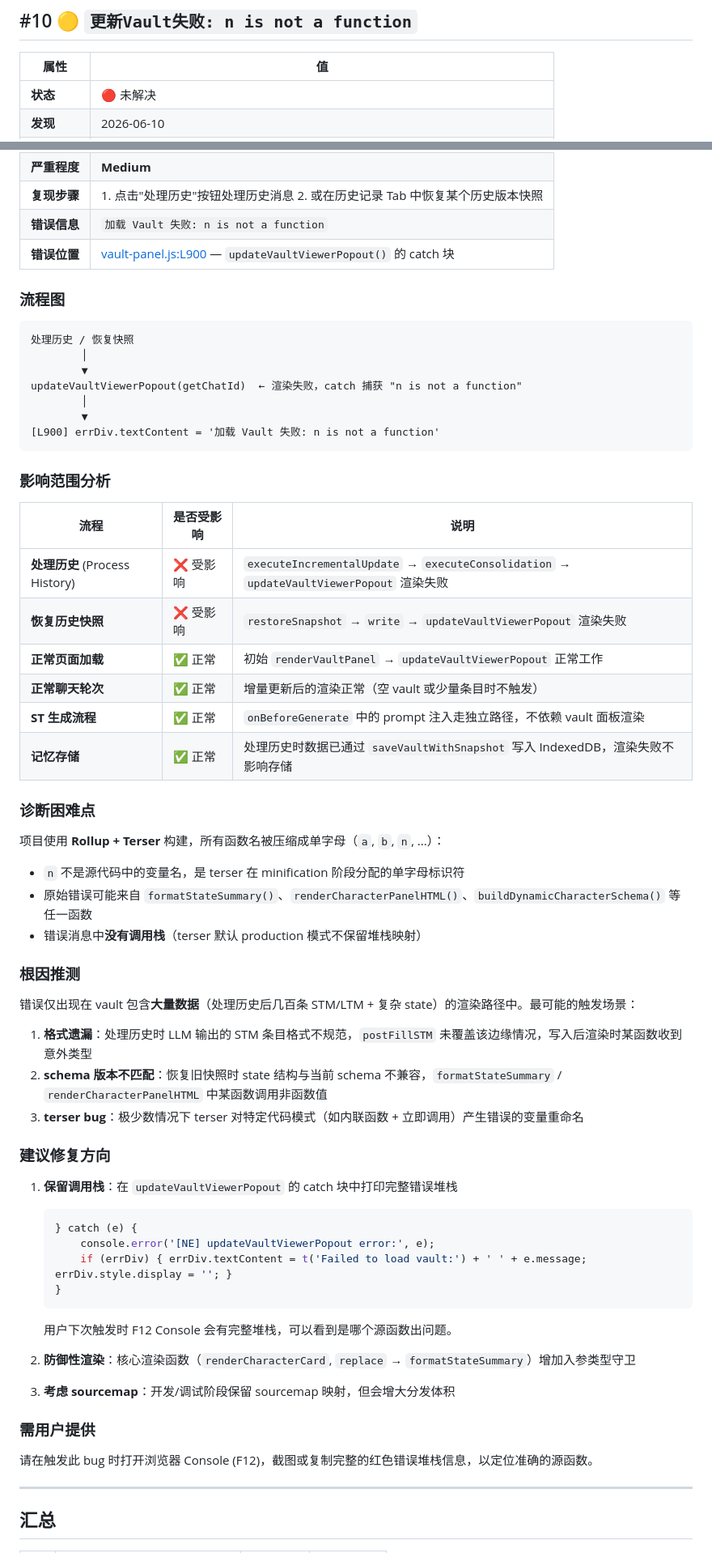
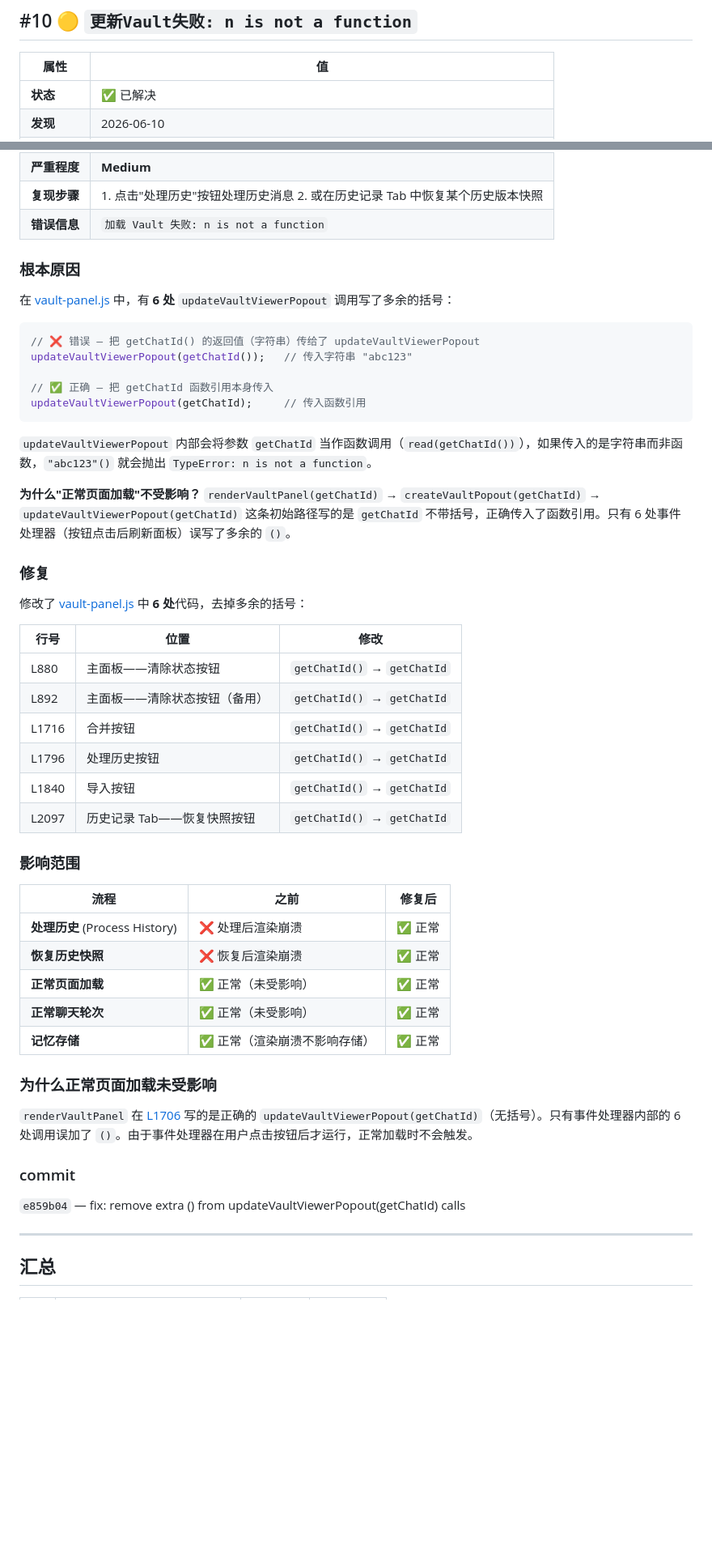
Before and after one commit to Melody-0321/NE-Memory, a Markdown page: BUGS.md, 2 parts joined by grey strips. Shown at 81% size. Drawn GitHub-style; blank space fills up the shorter version.

Commit message:
docs: update BUGS.md — mark #10 resolved with root cause and fix details

````diff
--- a/BUGS.md
+++ b/BUGS.md
@@ -192,5 +192,5 @@ JavaScript 不支持大写 `\U` Unicode 转义，只支持小写 `\u`。`\U0001F
 
 | 属性 | 值 |
 |---|---|
-| **状态** | 🔴 未解决 |
+| **状态** | ✅ 已解决 |
 | **发现** | 2026-06-10 |
@@ -198,65 +198,53 @@ JavaScript 不支持大写 `\U` Unicode 转义，只支持小写 `\u`。`\U0001F
 | **严重程度** | **Medium** |
 | **复现步骤** | 1. 点击"处理历史"按钮处理历史消息 2. 或在历史记录 Tab 中恢复某个历史版本快照 |
 | **错误信息** | `加载 Vault 失败: n is not a function` |
-| **错误位置** | [vault-panel.js:L900](src/ui/vault-panel.js#L900) — `updateVaultViewerPopout()` 的 catch 块 |
 
-### 流程图
+### 根本原因
 
-```
-处理历史 / 恢复快照
-        │
-        ▼
-updateVaultViewerPopout(getChatId)  ← 渲染失败，catch 捕获 "n is not a function"
-        │
-        ▼
-[L900] errDiv.textContent = '加载 Vault 失败: n is not a function'
+在 [vault-panel.js](src/ui/vault-panel.js) 中，有 **6 处** `updateVaultViewerPopout` 调用写了多余的括号：
+
+```javascript
+// ❌ 错误 — 把 getChatId() 的返回值（字符串）传给了 updateVaultViewerPopout
+updateVaultViewerPopout(getChatId());   // 传入字符串 "abc123"
+
+// ✅ 正确 — 把 getChatId 函数引用本身传入
+updateVaultViewerPopout(getChatId);     // 传入函数引用
 ```
 
-### 影响范围分析
+`updateVaultViewerPopout` 内部会将参数 `getChatId` 当作函数调用（`read(getChatId())`），如果传入的是字符串而非函数，`"abc123"()` 就会抛出 `TypeError: n is not a function`。
 
-| 流程 | 是否受影响 | 说明 |
+**为什么"正常页面加载"不受影响？** `renderVaultPanel(getChatId)` → `createVaultPopout(getChatId)` → `updateVaultViewerPopout(getChatId)` 这条初始路径写的是 `getChatId` 不带括号，正确传入了函数引用。只有 6 处事件处理器（按钮点击后刷新面板）误写了多余的 `()`。
+
+### 修复
+
+修改了 [vault-panel.js](src/ui/vault-panel.js) 中 **6 处**代码，去掉多余的括号：
+
+| 行号 | 位置 | 修改 |
+|------|------|------|
+| L880 | 主面板——清除状态按钮 | `getChatId()` → `getChatId` |
+| L892 | 主面板——清除状态按钮（备用） | `getChatId()` → `getChatId` |
+| L1716 | 合并按钮 | `getChatId()` → `getChatId` |
+| L1796 | 处理历史按钮 | `getChatId()` → `getChatId` |
+| L1840 | 导入按钮 | `getChatId()` → `getChatId` |
+| L2097 | 历史记录 Tab——恢复快照按钮 | `getChatId()` → `getChatId` |
+
+### 影响范围
+
+| 流程 | 之前 | 修复后 |
 |---|---|---|
-| **处理历史** (Process History) | ❌ 受影响 | `executeIncrementalUpdate` → `executeConsolidation` → `updateVaultViewerPopout` 渲染失败 |
-| **恢复历史快照** | ❌ 受影响 | `restoreSnapshot` → `write` → `updateVaultViewerPopout` 渲染失败 |
-| **正常页面加载** | ✅ 正常 | 初始 `renderVaultPanel` → `updateVaultViewerPopout` 正常工作 |
-| **正常聊天轮次** | ✅ 正常 | 增量更新后的渲染正常（空 vault 或少量条目时不触发） |
-| **ST 生成流程** | ✅ 正常 | `onBeforeGenerate` 中的 prompt 注入走独立路径，不依赖 vault 面板渲染 |
-| **记忆存储** | ✅ 正常 | 处理历史时数据已通过 `saveVaultWithSnapshot` 写入 IndexedDB，渲染失败不影响存储 |
+| **处理历史** (Process History) | ❌ 处理后渲染崩溃 | ✅ 正常 |
+| **恢复历史快照** | ❌ 恢复后渲染崩溃 | ✅ 正常 |
+| **正常页面加载** | ✅ 正常（未受影响） | ✅ 正常 |
+| **正常聊天轮次** | ✅ 正常（未受影响） | ✅ 正常 |
+| **记忆存储** | ✅ 正常（渲染崩溃不影响存储） | ✅ 正常 |
 
-### 诊断困难点
+### 为什么正常页面加载未受影响
 
-项目使用 **Rollup + Terser** 构建，所有函数名被压缩成单字母（`a`, `b`, `n`, ...）：
+`renderVaultPanel` 在 [L1706](src/ui/vault-panel.js#L1706) 写的是正确的 `updateVaultViewerPopout(getChatId)`（无括号）。只有事件处理器内部的 6 处调用误加了 `()`。由于事件处理器在用户点击按钮后才运行，正常加载时不会触发。
 
-- `n` 不是源代码中的变量名，是 terser 在 minification 阶段分配的单字母标识符
-- 原始错误可能来自 `formatStateSummary()`、`renderCharacterPanelHTML()`、`buildDynamicCharacterSchema()` 等任一函数
-- 错误消息中**没有调用栈**（terser 默认 production 模式不保留堆栈映射）
+### commit
 
-### 根因推测
-
-错误仅出现在 vault 包含**大量数据**（处理历史后几百条 STM/LTM + 复杂 state）的渲染路径中。最可能的触发场景：
-
-1. **格式遗漏**：处理历史时 LLM 输出的 STM 条目格式不规范，`postFillSTM` 未覆盖该边缘情况，写入后渲染时某函数收到意外类型
-2. **schema 版本不匹配**：恢复旧快照时 state 结构与当前 schema 不兼容，`formatStateSummary` / `renderCharacterPanelHTML` 中某函数调用非函数值
-3. **terser bug**：极少数情况下 terser 对特定代码模式（如内联函数 + 立即调用）产生错误的变量重命名
-
-### 建议修复方向
-
-1. **保留调用栈**：在 `updateVaultViewerPopout` 的 catch 块中打印完整错误堆栈
-   ```javascript
-   } catch (e) {
-       console.error('[NE] updateVaultViewerPopout error:', e);
-       if (errDiv) { errDiv.textContent = t('Failed to load vault:') + ' ' + e.message; errDiv.style.display = ''; }
-   }
-   ```
-   用户下次触发时 F12 Console 会有完整堆栈，可以看到是哪个源函数出问题。
-
-2. **防御性渲染**：核心渲染函数（`renderCharacterCard`, `replace` → `formatStateSummary`）增加入参类型守卫
-
-3. **考虑 sourcemap**：开发/调试阶段保留 sourcemap 映射，但会增大分发体积
-
-### 需用户提供
-
-请在触发此 bug 时打开浏览器 Console (F12)，截图或复制完整的红色错误堆栈信息，以定位准确的源函数。
+`e859b04` — fix: remove extra () from updateVaultViewerPopout(getChatId) calls
 
 ---
 
````
Also changed, not shown: other parts of BUGS.md (+1 -1 lines).
